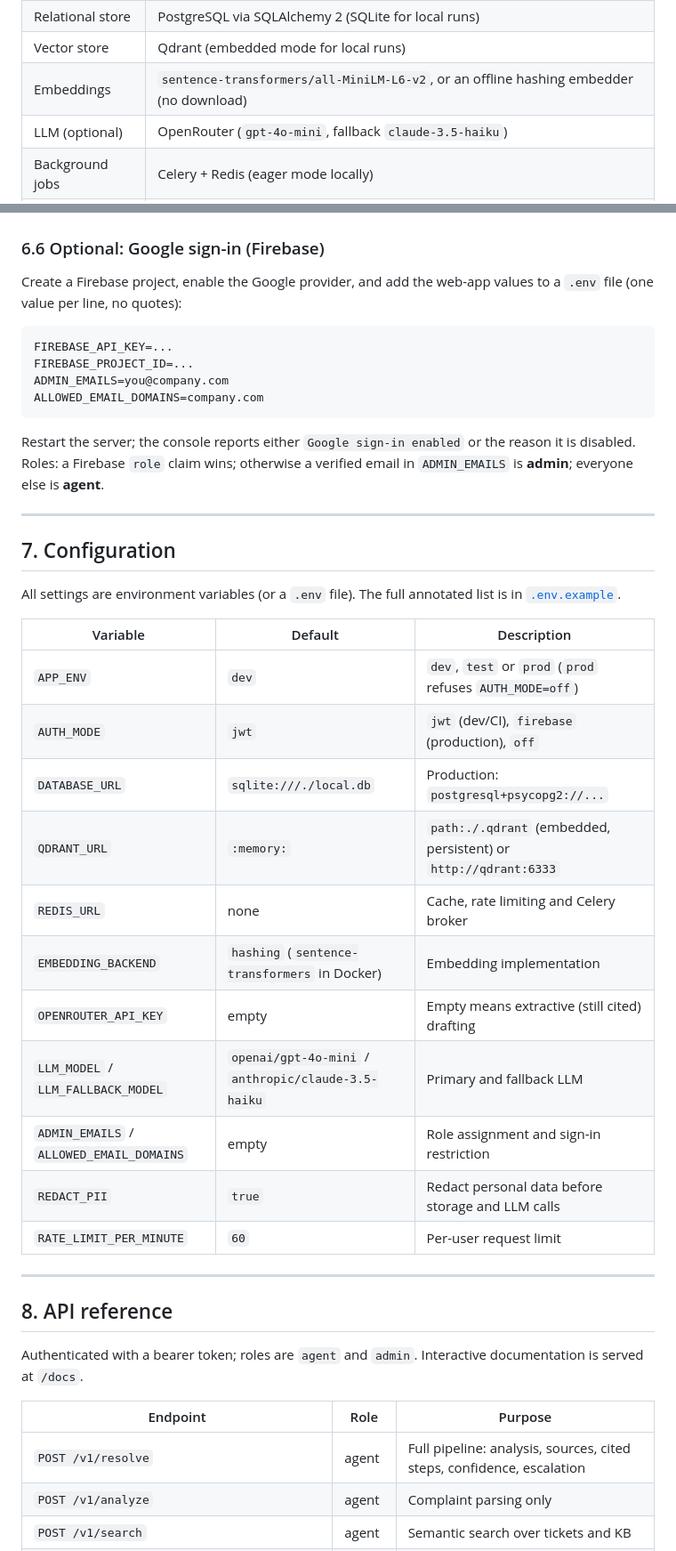
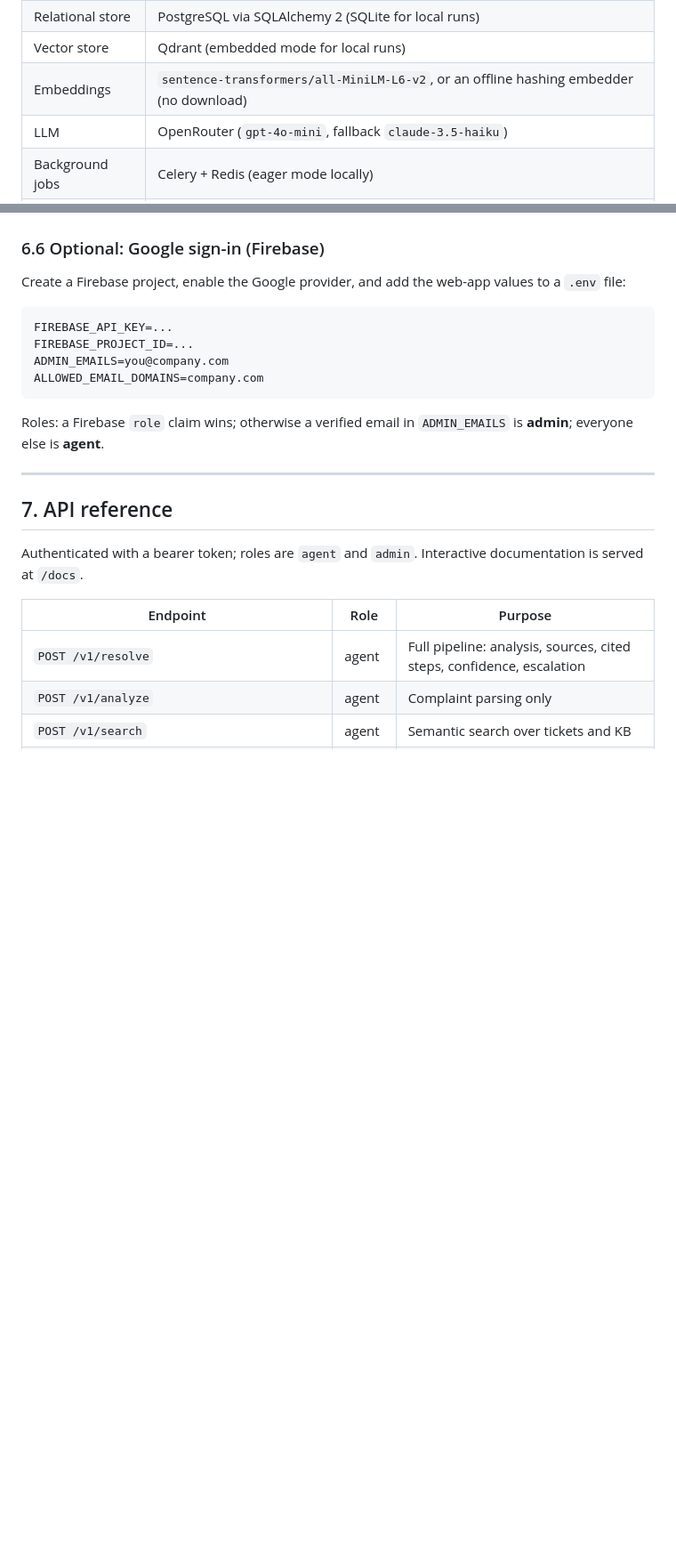
Before and after one commit to Kavya-Ilangovan/ticket-resolution-assistant, a Markdown page: README.md, 2 parts joined by grey strips. Shown at 89% size. GitHub-like rendering; blank space fills up the shorter version.

Commit message:
docs: readme.md documentation cleanup

````diff
--- a/README.md
+++ b/README.md
@@ -95,7 +94,7 @@ Full diagrams, including the `/v1/resolve` sequence, are in [`docs/ARCHITECTURE.
 | Relational store | PostgreSQL via SQLAlchemy 2 (SQLite for local runs) |
 | Vector store | Qdrant (embedded mode for local runs) |
 | Embeddings | `sentence-transformers/all-MiniLM-L6-v2`, or an offline hashing embedder (no download) |
-| LLM (optional) | OpenRouter (`gpt-4o-mini`, fallback `claude-3.5-haiku`) |
+| LLM | OpenRouter (`gpt-4o-mini`, fallback `claude-3.5-haiku`) |
 | Background jobs | Celery + Redis (eager mode locally) |
 | Auth / RBAC | Firebase Authentication (Google, email/password); PyJWT dev tokens for local use |
 | Frontend | Plain JavaScript SPA, no build step |
@@ -214,7 +213,7 @@ This adds the public [`Tobi-Bueck/customer-support-tickets`](https://huggingface
 
 ### 6.6 Optional: Google sign-in (Firebase)
 
-Create a Firebase project, enable the Google provider, and add the web-app values to a `.env` file (one value per line, no quotes):
+Create a Firebase project, enable the Google provider, and add the web-app values to a `.env` file:
 
 ```
 FIREBASE_API_KEY=...
@@ -223,31 +222,11 @@ ADMIN_EMAILS=you@company.com
 ALLOWED_EMAIL_DOMAINS=company.com
 ```
 
-Restart the server; the console reports either `Google sign-in enabled` or the reason it is disabled. Roles: a Firebase `role` claim wins; otherwise a verified email in `ADMIN_EMAILS` is **admin**; everyone else is **agent**.
+Roles: a Firebase `role` claim wins; otherwise a verified email in `ADMIN_EMAILS` is **admin**; everyone else is **agent**.
 
 ---
 
-## 7. Configuration
-
-All settings are environment variables (or a `.env` file). The full annotated list is in [`.env.example`](.env.example).
-
-| Variable | Default | Description |
-|---|---|---|
-| `APP_ENV` | `dev` | `dev`, `test` or `prod` (`prod` refuses `AUTH_MODE=off`) |
-| `AUTH_MODE` | `jwt` | `jwt` (dev/CI), `firebase` (production), `off` |
-| `DATABASE_URL` | `sqlite:///./local.db` | Production: `postgresql+psycopg2://...` |
-| `QDRANT_URL` | `:memory:` | `path:./.qdrant` (embedded, persistent) or `http://qdrant:6333` |
-| `REDIS_URL` | none | Cache, rate limiting and Celery broker |
-| `EMBEDDING_BACKEND` | `hashing` (`sentence-transformers` in Docker) | Embedding implementation |
-| `OPENROUTER_API_KEY` | empty | Empty means extractive (still cited) drafting |
-| `LLM_MODEL` / `LLM_FALLBACK_MODEL` | `openai/gpt-4o-mini` / `anthropic/claude-3.5-haiku` | Primary and fallback LLM |
-| `ADMIN_EMAILS` / `ALLOWED_EMAIL_DOMAINS` | empty | Role assignment and sign-in restriction |
-| `REDACT_PII` | `true` | Redact personal data before storage and LLM calls |
-| `RATE_LIMIT_PER_MINUTE` | `60` | Per-user request limit |
-
----
-
-## 8. API reference
+## 7. API reference
 
 Authenticated with a bearer token; roles are `agent` and `admin`. Interactive documentation is served at `/docs`.
 
````
Also changed, not shown: other parts of README.md (+14 -16 lines).
